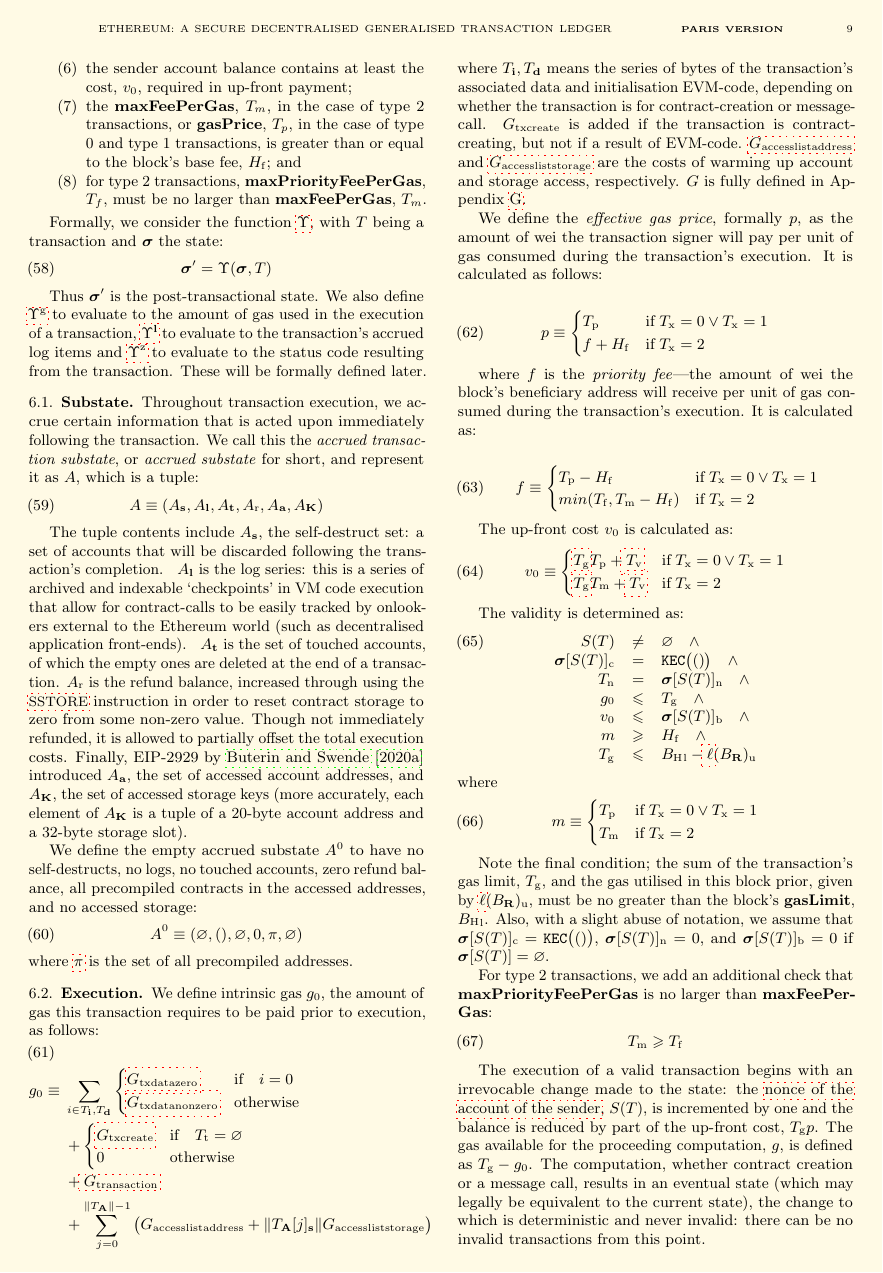
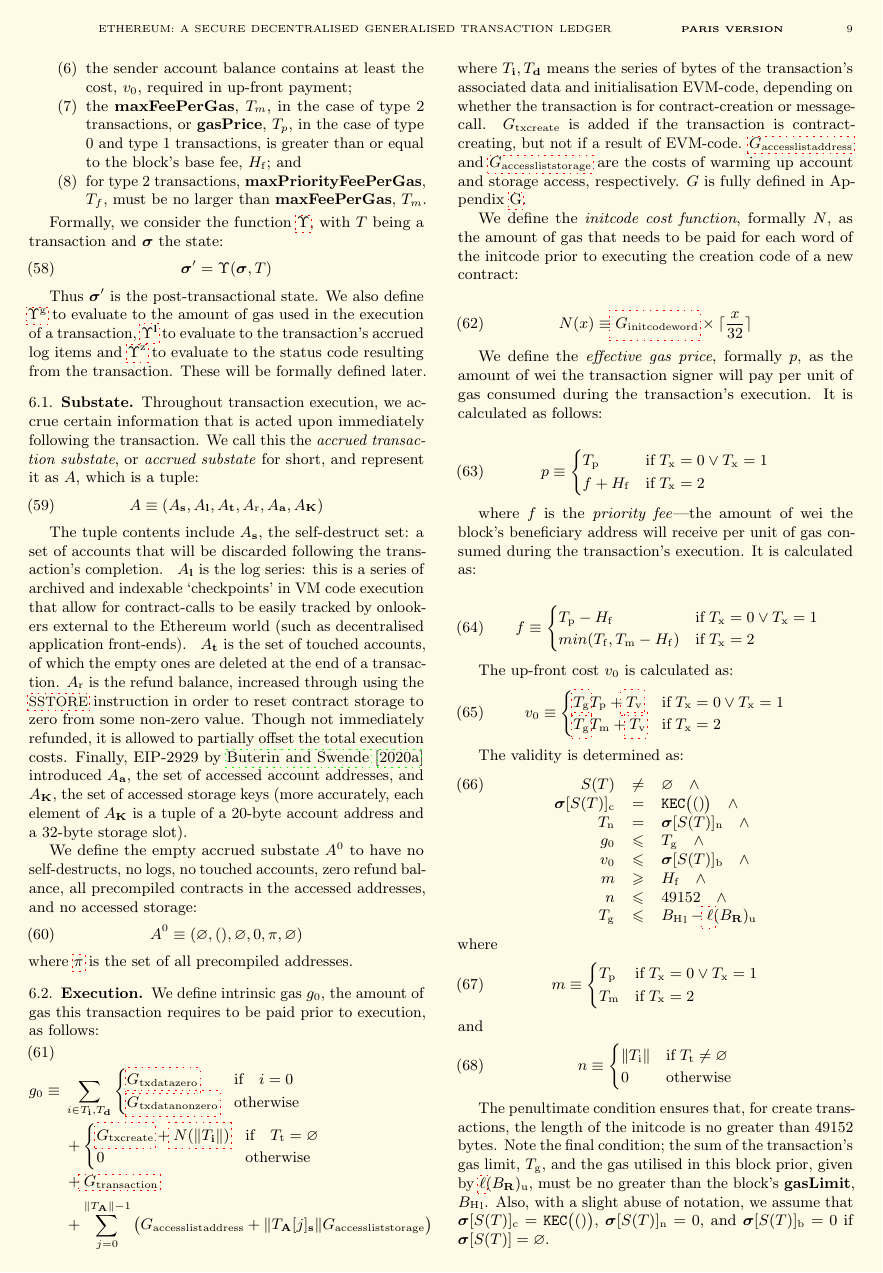
Before and after one commit to ethereum/yellowpaper, a LaTeX paper (Paper.tex): page 9 of 41. Compiled offline with pdfLaTeX; a LaTeX package or settings file that is missing is left out.

Commit message:
eip-3860

```diff
--- a/Paper.tex
+++ b/Paper.tex
@@ -743,7 +743,7 @@ where $\hyperlink{precompiled_set}{\pi}$ is the set of all precompiled addresses
 \hypertarget{intrinsic_gas_g_0}{}We define intrinsic gas $g_0$, the amount of gas this transaction requires to be paid prior to execution, as follows:
 \begin{align}
 g_0 \equiv {} & \sum_{i \in T_{\mathbf{i}}, T_{\mathbf{d}}} \begin{cases} \hyperlink{G__txdatazero}{G_{\mathrm{txdatazero}}} & \text{if} \quad i = 0 \\ \hyperlink{G__txdatanonzero}{G_{\mathrm{txdatanonzero}}} & \text{otherwise} \end{cases} \\
-\nonumber {} & + \begin{cases} \hyperlink{G__txcreate}{G_{\mathrm{txcreate}}} & \text{if} \quad T_{\mathrm{t}} = \varnothing \\ 0 & \text{otherwise} \end{cases} \\
+\nonumber {} & + \begin{cases} \hyperlink{G__txcreate}{G_{\mathrm{txcreate}}} + \hyperlink{initcode_cost}{N({\lVert T_{\mathbf{i}} \rVert})} & \text{if} \quad T_{\mathrm{t}} = \varnothing \\ 0 & \text{otherwise} \end{cases} \\
 \nonumber {} & + \hyperlink{G__transaction}{G_{\mathrm{transaction}}} \\
 \nonumber {} & + \sum_{j = 0}^{\lVert T_{\mathbf{A}} \rVert - 1} \big( G_{\mathrm{accesslistaddress}} + \lVert T_{\mathbf{A}}[j]_{\mathbf{s}} \rVert G_{\mathrm{accessliststorage}} \big)
 \end{align}
@@ -752,6 +752,12 @@ $G_{\mathrm{txcreate}}$ is added if the transaction is contract-creating, but no
 $\hyperlink{G__accesslistaddress}{G_{\mathrm{accesslistaddress}}}$ and $\hyperlink{G__accessliststorage}{G_{\mathrm{accessliststorage}}}$ are the costs of warming up account and storage access, respectively.
 $G$ is fully defined in Appendix \ref{app:fees}.
 
+\hypertarget{initcode_cost}{}We define the \textit{initcode cost function}, formally $N$, as the amount of gas that needs to be paid for each word of the initcode prior to executing the creation code of a new contract:
+
+\begin{equation}
+  N(x) \equiv \hyperlink{G__initcodeword}{G_{\mathrm{initcodeword}}} \times \lceil \frac{x}{32} \rceil
+\end{equation}
+
 \hypertarget{effective_gas_price_p}{}We define the \textit{effective gas price}, formally $p$, as the amount of wei the transaction signer will pay per unit of gas consumed during the transaction's execution. It is calculated as follows:
 
 \begin{equation}
@@ -787,6 +793,7 @@ S(T) & \neq & \varnothing \quad \wedge \\
 g_0 & \leqslant & T_{\mathrm{g}} \quad \wedge \\
 v_0 & \leqslant & \boldsymbol{\sigma}[S(T)]_{\mathrm{b}} \quad \wedge \\
 m & \geqslant & H_{\mathrm{f}} \quad \wedge \\
+n & \leqslant & 49152 \quad \wedge \\
 T_{\mathrm{g}} & \leqslant & {B_{\mathrm{H}}}_{\mathrm{l}} - \hyperlink{ell}{\ell}(B_{\mathbf{R}})_{\mathrm{u}}
 \end{array}
 \end{equation}
@@ -797,7 +804,15 @@ where
   T_{\mathrm{m}} & \text{if} \; T_{\mathrm{x}} = 2 \\
   \end{cases}
 \end{equation}
-
+and
+\begin{equation}
+  n \equiv \begin{cases}
+    \lVert T_{\mathrm{i}} \rVert & \text{if} \; T_{\mathrm{t}} \neq \varnothing \\
+    0 & \text{otherwise}
+  \end{cases}
+\end{equation}
+
+The penultimate condition ensures that, for create transactions, the length of the initcode is no greater than 49152 bytes.
 Note the final condition; the sum of the transaction's gas limit, $T_{\mathrm{g}}$, and the gas utilised in this block prior, given by $\hyperlink{ell}{\ell}(B_{\mathbf{R}})_{\mathrm{u}}$, must be no greater than the block's \textbf{gasLimit}, ${B_{\mathrm{H}}}_{\mathrm{l}}$.
 Also, with a slight abuse of notation, we assume that $\boldsymbol{\sigma}[S(T)]_{\mathrm{c}} = \texttt{KEC}\big( () \big)$, $\boldsymbol{\sigma}[S(T)]_{\mathrm{n}} = 0$, and $\boldsymbol{\sigma}[S(T)]_{\mathrm{b}} = 0$ if $\boldsymbol{\sigma}[S(T)] = \varnothing$.
 
```
Also changed, not shown: Paper.tex (17 more changed lines).
